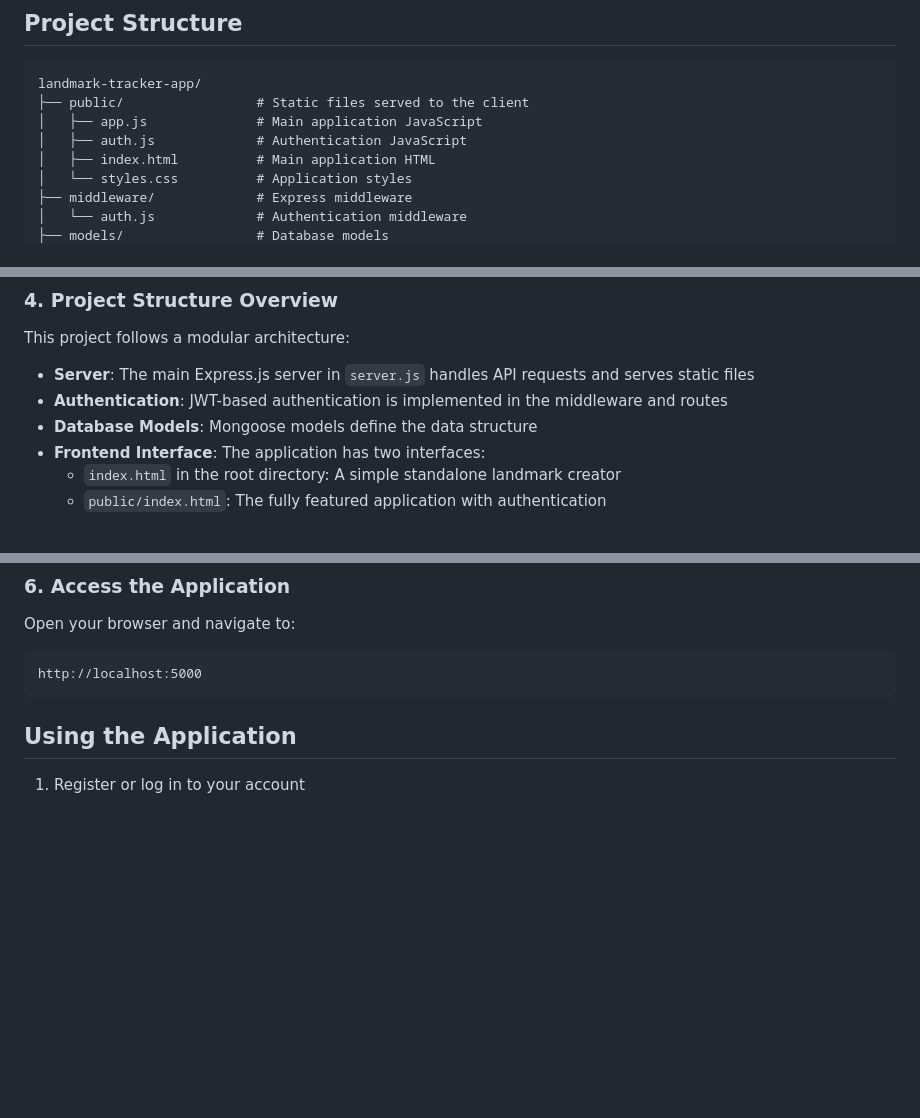
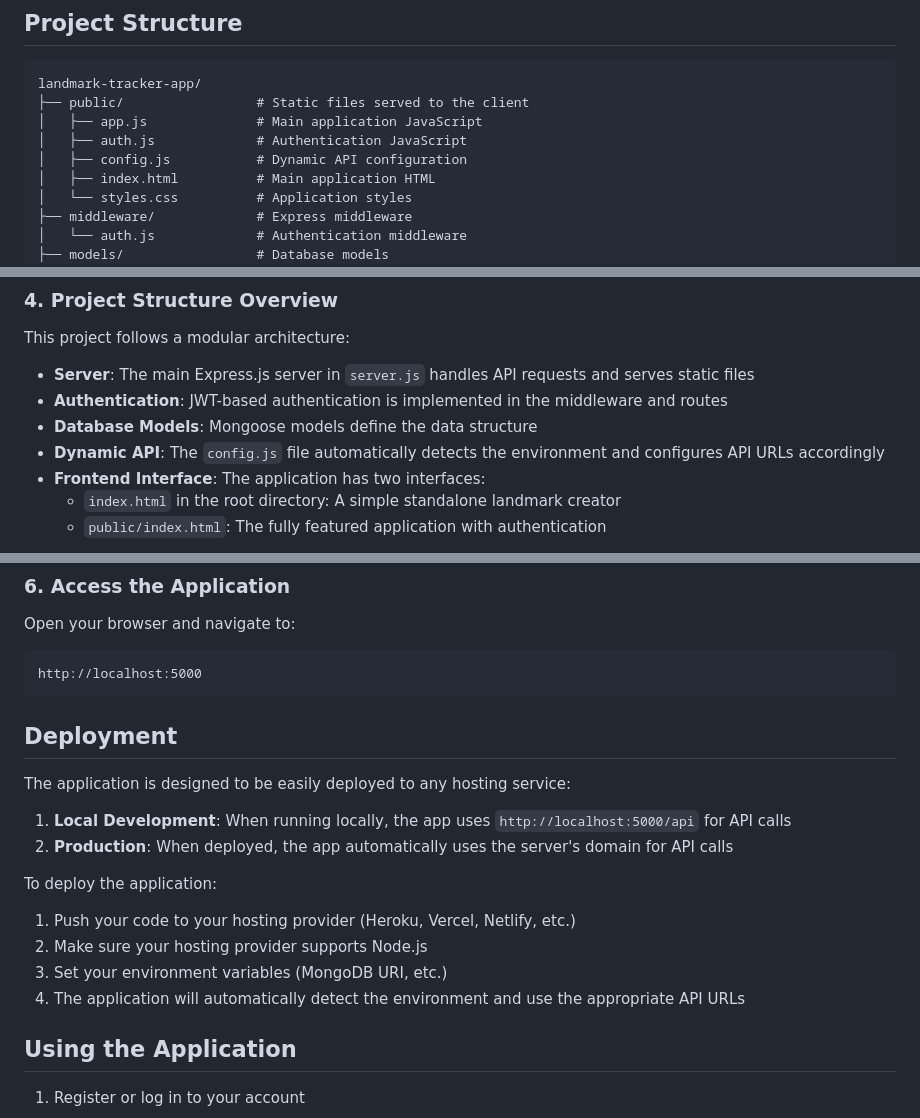
Before and after one commit to begumbasovali/landmark-tracker-app, a Markdown page: README.md, 3 parts joined by grey strips. Drawn GitHub-style; blank space fills up the shorter version.

Commit message:
readme file is updated

````diff
--- a/README.md
+++ b/README.md
@@ -18,6 +18,7 @@ landmark-tracker-app/
 ├── public/                 # Static files served to the client
 │   ├── app.js              # Main application JavaScript
 │   ├── auth.js             # Authentication JavaScript
+│   ├── config.js           # Dynamic API configuration
 │   ├── index.html          # Main application HTML
 │   └── styles.css          # Application styles
 ├── middleware/             # Express middleware
@@ -76,6 +77,7 @@ This project follows a modular architecture:
 - **Server**: The main Express.js server in `server.js` handles API requests and serves static files
 - **Authentication**: JWT-based authentication is implemented in the middleware and routes
 - **Database Models**: Mongoose models define the data structure
+- **Dynamic API**: The `config.js` file automatically detects the environment and configures API URLs accordingly
 - **Frontend Interface**: The application has two interfaces:
   - `index.html` in the root directory: A simple standalone landmark creator
   - `public/index.html`: The fully featured application with authentication
@@ -103,6 +105,20 @@ Open your browser and navigate to:
 ```
 http://localhost:5000
 ```
+
+## Deployment
+
+The application is designed to be easily deployed to any hosting service:
+
+1. **Local Development**: When running locally, the app uses `http://localhost:5000/api` for API calls
+2. **Production**: When deployed, the app automatically uses the server's domain for API calls
+
+To deploy the application:
+
+1. Push your code to your hosting provider (Heroku, Vercel, Netlify, etc.)
+2. Make sure your hosting provider supports Node.js
+3. Set your environment variables (MongoDB URI, etc.)
+4. The application will automatically detect the environment and use the appropriate API URLs
 
 ## Using the Application
 
````
Also changed, not shown: other parts of README.md (+3 -1 lines).
